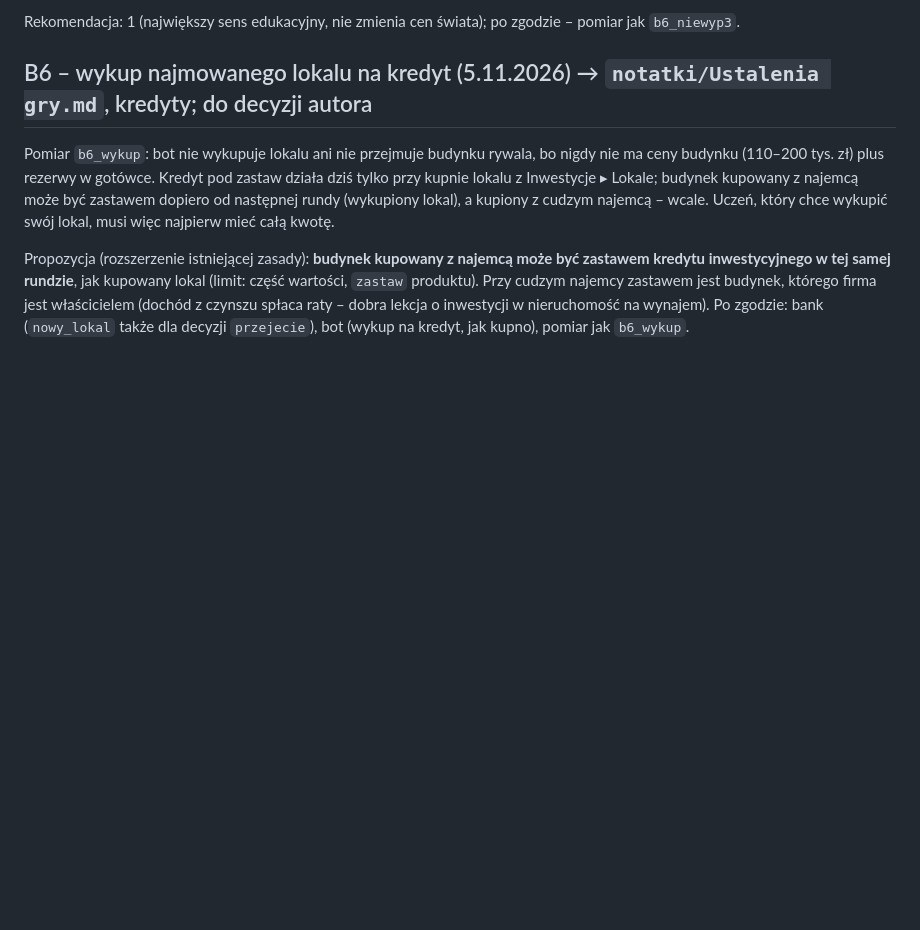
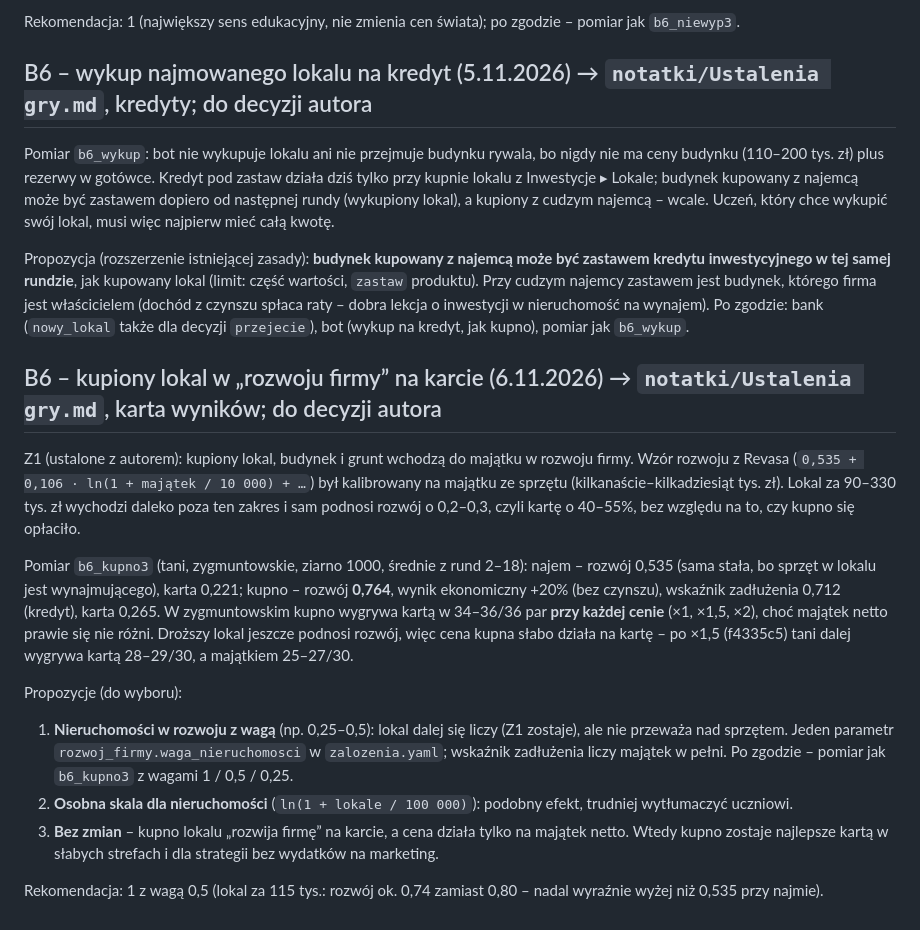
Before and after one commit to Tom-Wasko/Levas, a Markdown page: raporty/kalibracja/notatki_do_zmiany.md, the part around the change. Rendered like a GitHub page; blank space fills up the shorter version.

Commit message:
B6: dziennik – b6_kupno3 i propozycja wagi nieruchomości w rozwoju firmy
Co-Authored-By: Claude Opus 5.5 <noreply@anthropic.com>
Claude-Session: https://claude.ai/code/session_01MKxrroukbs3PDn3sd7B3z1

```diff
--- a/raporty/kalibracja/notatki_do_zmiany.md
+++ b/raporty/kalibracja/notatki_do_zmiany.md
@@ -141,3 +141,27 @@ w tej samej rundzie**, jak kupowany lokal (limit: część wartości, `zastaw` p
 jest budynek, którego firma jest właścicielem (dochód z czynszu spłaca raty – dobra lekcja o inwestycji w
 nieruchomość na wynajem). Po zgodzie: bank (`nowy_lokal` także dla decyzji `przejecie`), bot (wykup na kredyt, jak
 kupno), pomiar jak `b6_wykup`.
+
+## B6 – kupiony lokal w „rozwoju firmy” na karcie (6.11.2026) → `notatki/Ustalenia gry.md`, karta wyników; do decyzji autora
+
+Z1 (ustalone z autorem): kupiony lokal, budynek i grunt wchodzą do majątku w rozwoju firmy. Wzór rozwoju z Revasa
+(`0,535 + 0,106 · ln(1 + majątek / 10 000) + …`) był kalibrowany na majątku ze sprzętu (kilkanaście–kilkadziesiąt
+tys. zł). Lokal za 90–330 tys. zł wychodzi daleko poza ten zakres i sam podnosi rozwój o 0,2–0,3, czyli kartę o
+40–55%, bez względu na to, czy kupno się opłaciło.
+
+Pomiar `b6_kupno3` (tani, zygmuntowskie, ziarno 1000, średnie z rund 2–18): najem – rozwój 0,535 (sama stała, bo
+sprzęt w lokalu jest wynajmującego), karta 0,221; kupno – rozwój **0,764**, wynik ekonomiczny +20% (bez czynszu),
+wskaźnik zadłużenia 0,712 (kredyt), karta 0,265. W zygmuntowskim kupno wygrywa kartą w 34–36/36 par **przy każdej
+cenie** (×1, ×1,5, ×2), choć majątek netto prawie się nie różni. Droższy lokal jeszcze podnosi rozwój, więc cena
+kupna słabo działa na kartę – po ×1,5 (f4335c5) tani dalej wygrywa kartą 28–29/30, a majątkiem 25–27/30.
+
+Propozycje (do wyboru):
+1. **Nieruchomości w rozwoju z wagą** (np. 0,25–0,5): lokal dalej się liczy (Z1 zostaje), ale nie przeważa nad
+   sprzętem. Jeden parametr `rozwoj_firmy.waga_nieruchomosci` w `zalozenia.yaml`; wskaźnik zadłużenia liczy
+   majątek w pełni. Po zgodzie – pomiar jak `b6_kupno3` z wagami 1 / 0,5 / 0,25.
+2. **Osobna skala dla nieruchomości** (`ln(1 + lokale / 100 000)`): podobny efekt, trudniej wytłumaczyć uczniowi.
+3. **Bez zmian** – kupno lokalu „rozwija firmę” na karcie, a cena działa tylko na majątek netto. Wtedy kupno
+   zostaje najlepsze kartą w słabych strefach i dla strategii bez wydatków na marketing.
+
+Rekomendacja: 1 z wagą 0,5 (lokal za 115 tys.: rozwój ok. 0,74 zamiast 0,80 – nadal wyraźnie wyżej niż 0,535 przy
+   najmie).
```
Also changed, not shown: raporty/kalibracja/dziennik.md (+22 -0 lines).
